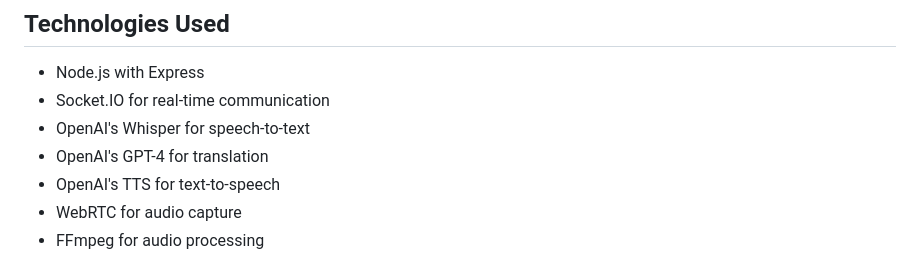
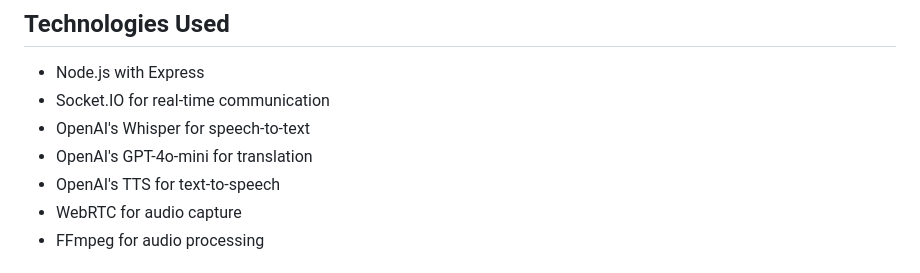
Before and after one commit to squire-bob/interpify, a Markdown page: README.md, the part around the change. Rendered like a GitHub page.

Commit message:
Updated README to reflect correct model used for translation

```diff
--- a/README.md
+++ b/README.md
@@ -119,7 +119,7 @@ These features ensure that your conversations remain private and temporary, with
 - Node.js with Express
 - Socket.IO for real-time communication
 - OpenAI's Whisper for speech-to-text
-- OpenAI's GPT-4 for translation
+- OpenAI's GPT-4o-mini for translation
 - OpenAI's TTS for text-to-speech
 - WebRTC for audio capture
 - FFmpeg for audio processing
```
